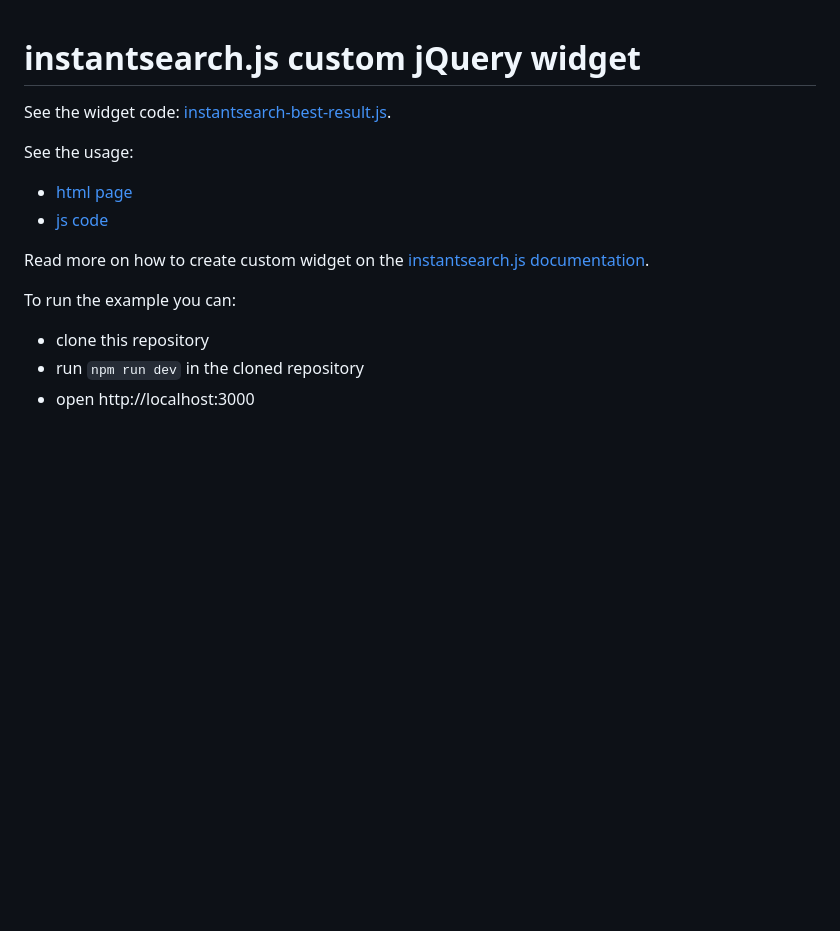
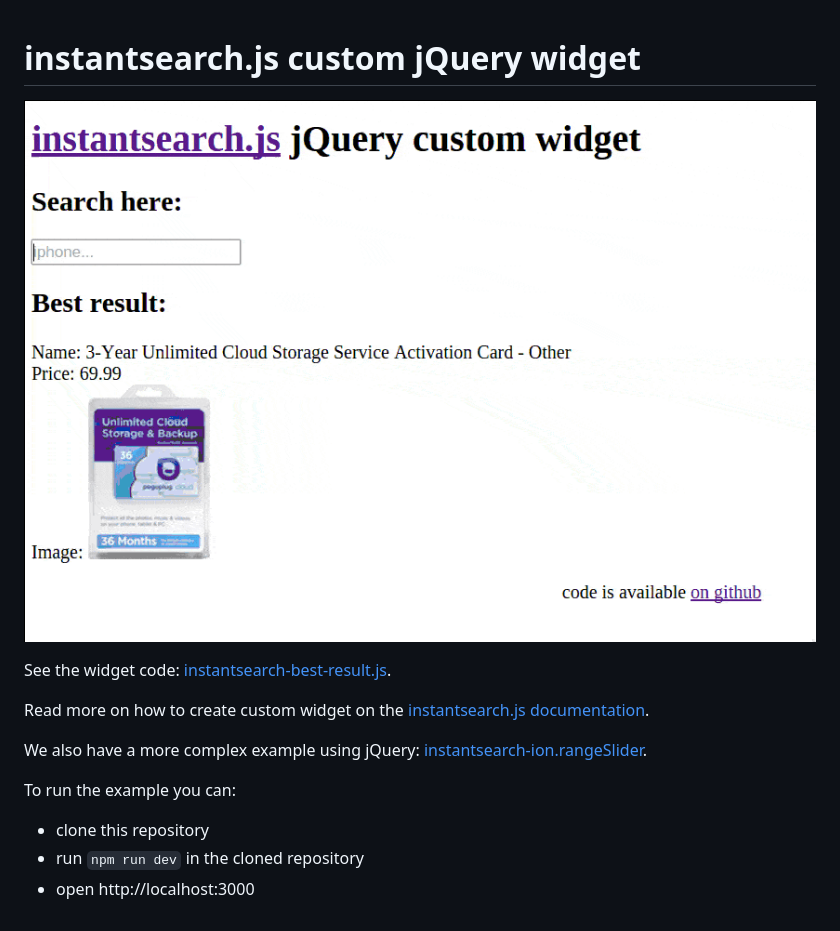
Before and after one commit to instantsearch/instantsearch-jQuery-widget, a Markdown page: README.md, the part around the change. GitHub-like rendering; pictures changed too: demo.gif (added); blank space fills up the shorter version.

Commit message:
more detailed example and readme

```diff
--- a/README.md
+++ b/README.md
@@ -1,15 +1,18 @@
 # instantsearch.js custom jQuery widget
 
+[demo]: ./demo.gif
+
+
+![Demo of the widget][demo]
+
 See the widget code: [instantsearch-best-result.js](./instantsearch-best-result.js).
-
-See the usage:
-- [html page](./index.html)
-- [js code](./app.js)
 
 Read more on how to create custom widget on
 the [instantsearch.js documentation](https://community.algolia.com/instantsearch.js/documentation/#custom-widgets).
 
+We also have a more complex example using jQuery: [instantsearch-ion.rangeSlider](https://github.com/instantsearch/instantsearch-ion.rangeSlider).
+
 To run the example you can:
-- clone this repository
-- run `npm run dev` in the cloned repository
-- open http://localhost:3000
+  + clone this repository
+  + run `npm run dev` in the cloned repository
+  + open http://localhost:3000
```
Also changed, not shown: 2 other files.
